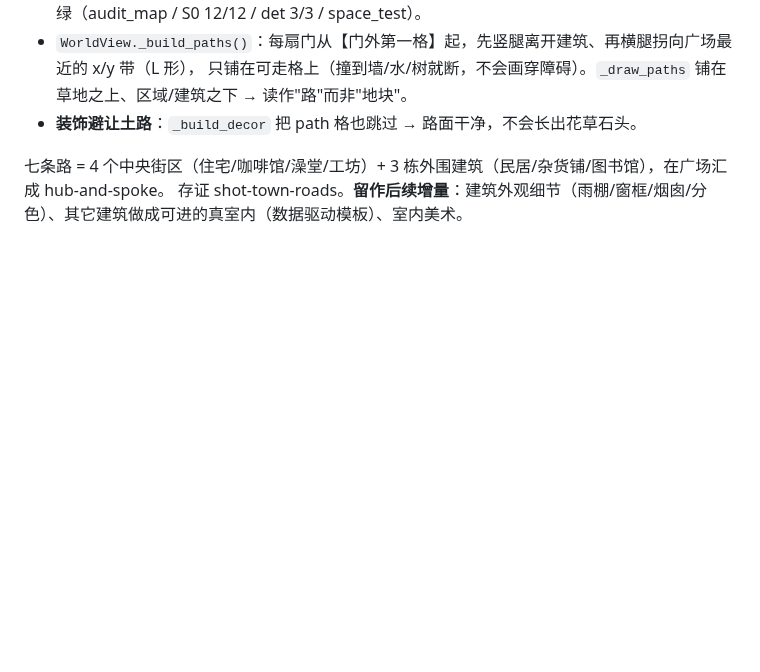
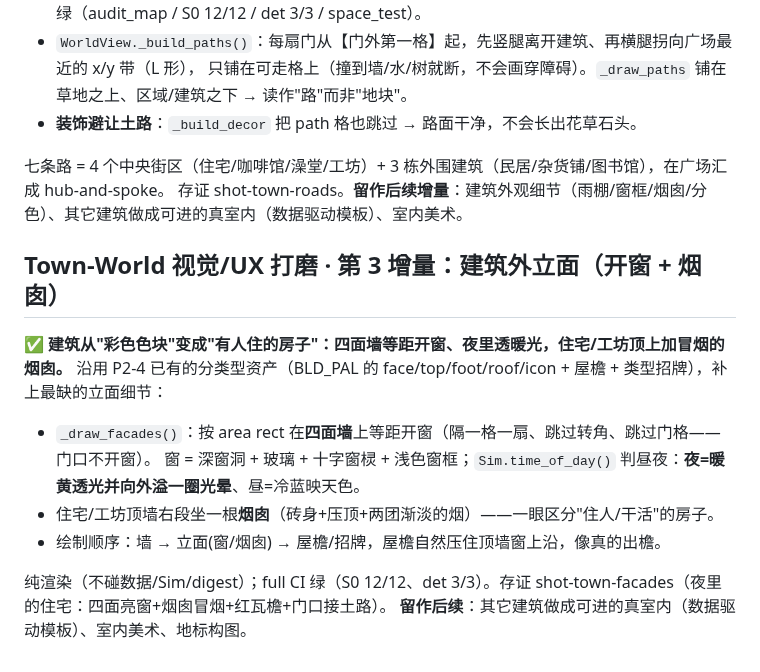
Before and after one commit to ForTe13X/living-town, a Markdown page: docs/13-实验札记-experiment-journey.md, the part around the change. GitHub-like rendering; blank space fills up the shorter version.

Commit message:
townworld(polish/3): building facades — windows (lit at night) + chimneys
Buildings were flat colored bands; now they read as houses people live in.
Builds on the existing P2-4 typed assets (BLD_PAL face/top/foot/roof/icon +
eaves + type signs) and fills in the missing facade detail:

- _draw_facades: evenly-spaced windows on ALL FOUR walls (every other cell,
  skipping corners and the door cell). A window is a recessed opening + glass +
  cross mullions + a light frame; Sim.time_of_day() picks the glass — warm
  amber with a soft spill halo at night, cool sky-blue by day.
- Residential/workshop get a chimney on the top wall (brick + cap + two fading
  smoke puffs), so "lived-in" vs "worked-in" reads at a glance.
- Draw order is walls → facade → eaves/signs, so the eave naturally overhangs
  the top-wall windows like real soffit.

Render-only (no data/Sim/digest change). Full CI green (S0 12/12, det 3/3).
Eyeball docs/media/shot-town-facades.png — a house at night: lit windows on
every wall, smoking chimney, red-tile eave, road arriving at its door.

Co-Authored-By: Claude Opus 4.8 <noreply@anthropic.com>

```diff
--- a/docs/13-实验札记-experiment-journey.md
+++ b/docs/13-实验札记-experiment-journey.md
@@ -830,3 +830,15 @@ shot-town-cafe-door（镇上咖啡馆的木门+招牌，门在南墙缺口、店
 
 七条路 = 4 个中央街区（住宅/咖啡馆/澡堂/工坊）+ 3 栋外围建筑（民居/杂货铺/图书馆），在广场汇成 hub-and-spoke。
 存证 shot-town-roads。**留作后续增量**：建筑外观细节（雨棚/窗框/烟囱/分色）、其它建筑做成可进的真室内（数据驱动模板）、室内美术。
+
+## Town-World 视觉/UX 打磨 · 第 3 增量：建筑外立面（开窗 + 烟囱）
+
+**✅ 建筑从"彩色色块"变成"有人住的房子"：四面墙等距开窗、夜里透暖光，住宅/工坊顶上加冒烟的烟囱。**
+沿用 P2-4 已有的分类型资产（BLD_PAL 的 face/top/foot/roof/icon + 屋檐 + 类型招牌），补上最缺的立面细节：
+- `_draw_facades()`：按 area rect 在**四面墙**上等距开窗（隔一格一扇、跳过转角、跳过门格——门口不开窗）。
+  窗 = 深窗洞 + 玻璃 + 十字窗棂 + 浅色窗框；`Sim.time_of_day()` 判昼夜：**夜=暖黄透光并向外溢一圈光晕**、昼=冷蓝映天色。
+- 住宅/工坊顶墙右段坐一根**烟囱**（砖身+压顶+两团渐淡的烟）——一眼区分"住人/干活"的房子。
+- 绘制顺序：墙 → 立面(窗/烟囱) → 屋檐/招牌，屋檐自然压住顶墙窗上沿，像真的出檐。
+
+纯渲染（不碰数据/Sim/digest）；full CI 绿（S0 12/12、det 3/3）。存证 shot-town-facades（夜里的住宅：四面亮窗+烟囱冒烟+红瓦檐+门口接土路）。
+**留作后续**：其它建筑做成可进的真室内（数据驱动模板）、室内美术、地标构图。
```
Also changed, not shown: docs/media/shot-town-facades.png (added), 1 other file.
